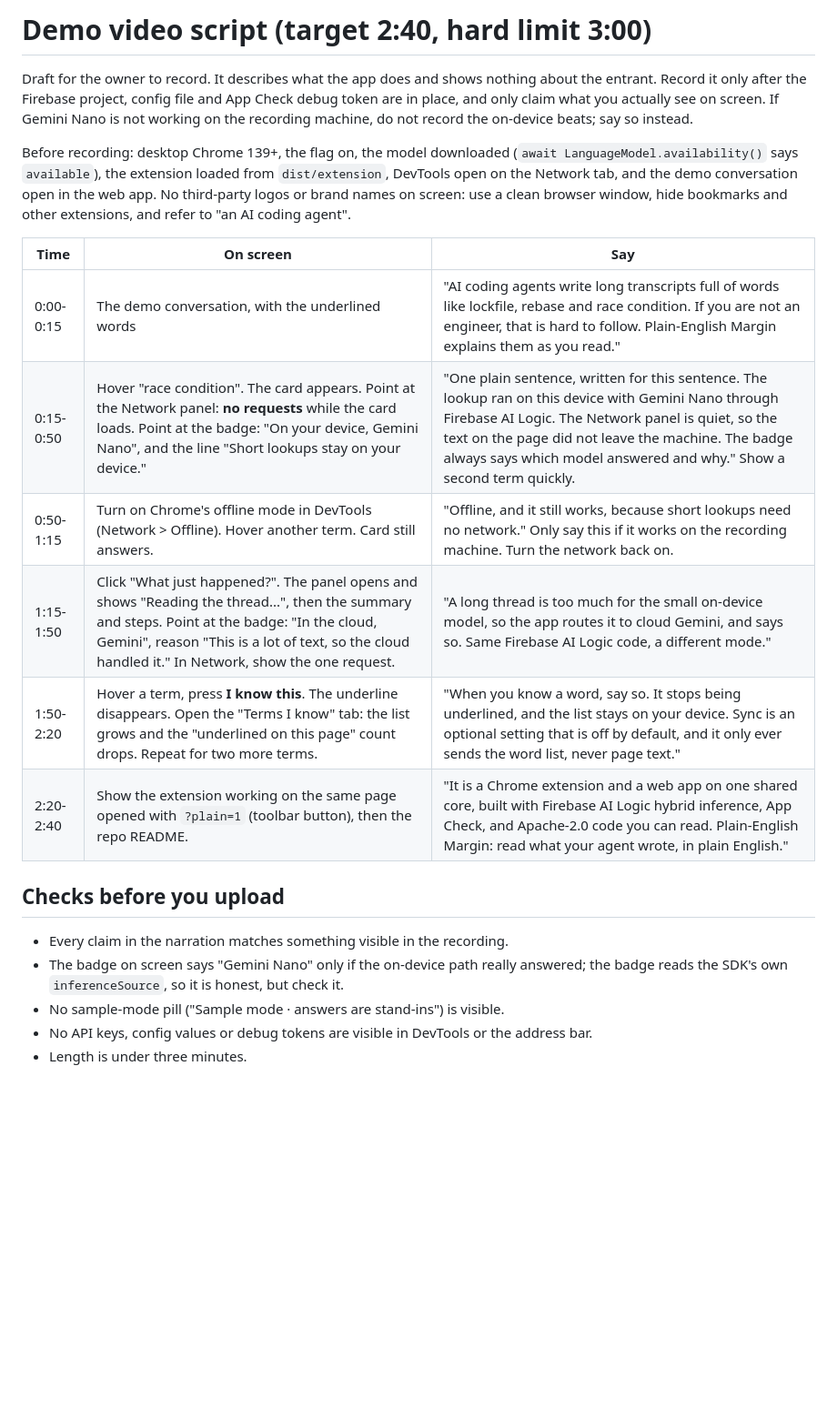
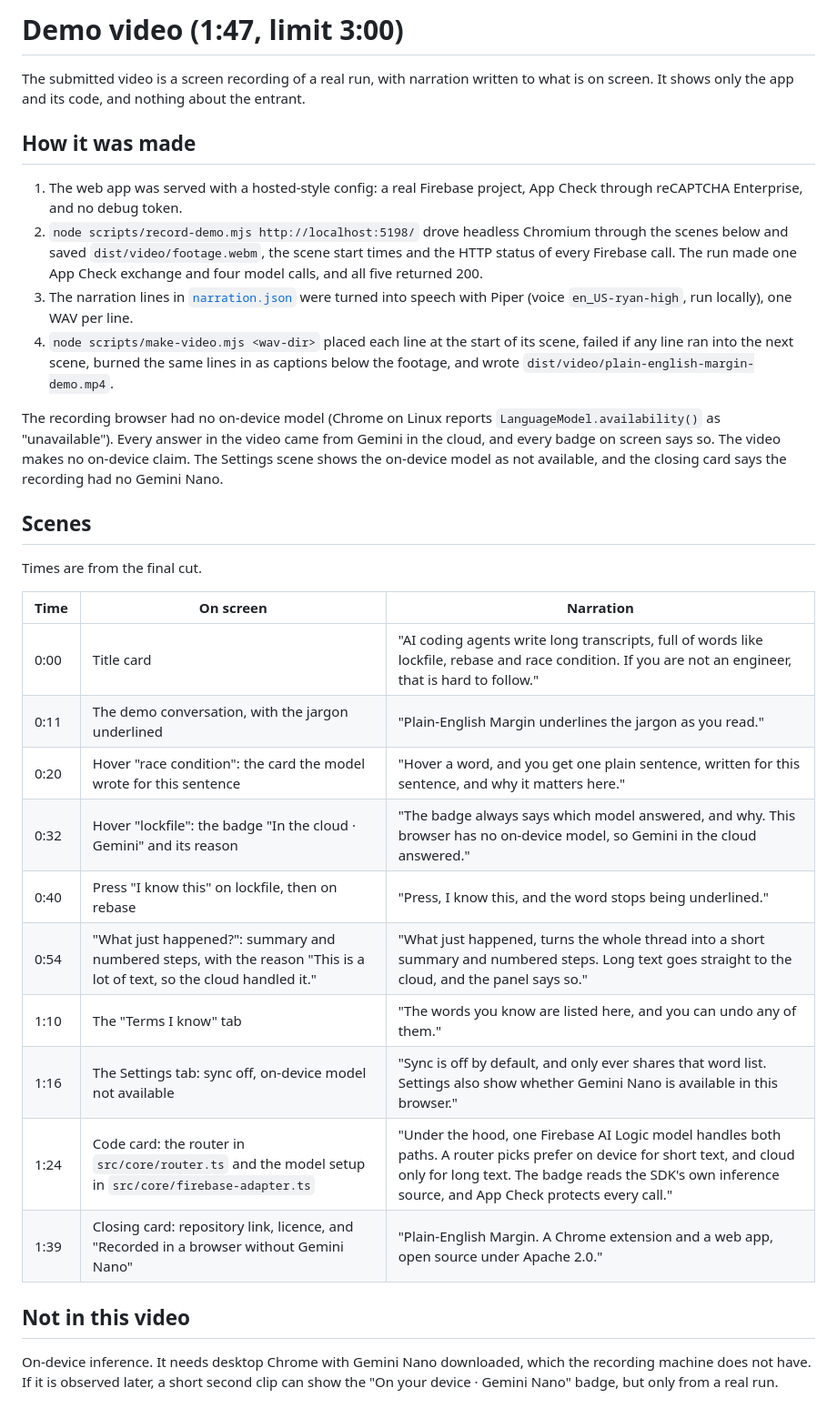
Before and after one commit to StartupBros-com/plain-english-margin, a Markdown page: docs/submission/video-script.md, the part around the change. Shown at 91% size. GitHub-like rendering; blank space fills up the shorter version.

```diff
--- a/docs/submission/video-script.md
+++ b/docs/submission/video-script.md
@@ -1,22 +1,33 @@
-# Demo video script (target 2:40, hard limit 3:00)
+# Demo video (1:47, limit 3:00)
 
-Draft for the owner to record. It describes what the app does and shows nothing about the entrant. Record it only after the Firebase project, config file and App Check debug token are in place, and only claim what you actually see on screen. If Gemini Nano is not working on the recording machine, do not record the on-device beats; say so instead.
+The submitted video is a screen recording of a real run, with narration written to what is on screen. It shows only the app and its code, and nothing about the entrant.
 
-Before recording: desktop Chrome 139+, the flag on, the model downloaded (`await LanguageModel.availability()` says `available`), the extension loaded from `dist/extension`, DevTools open on the Network tab, and the demo conversation open in the web app. No third-party logos or brand names on screen: use a clean browser window, hide bookmarks and other extensions, and refer to "an AI coding agent".
+## How it was made
 
-| Time | On screen | Say |
+1. The web app was served with a hosted-style config: a real Firebase project, App Check through reCAPTCHA Enterprise, and no debug token.
+2. `node scripts/record-demo.mjs http://localhost:5198/` drove headless Chromium through the scenes below and saved `dist/video/footage.webm`, the scene start times and the HTTP status of every Firebase call. The run made one App Check exchange and four model calls, and all five returned 200.
+3. The narration lines in [`narration.json`](narration.json) were turned into speech with Piper (voice `en_US-ryan-high`, run locally), one WAV per line.
+4. `node scripts/make-video.mjs <wav-dir>` placed each line at the start of its scene, failed if any line ran into the next scene, burned the same lines in as captions below the footage, and wrote `dist/video/plain-english-margin-demo.mp4`.
+
+The recording browser had no on-device model (Chrome on Linux reports `LanguageModel.availability()` as "unavailable"). Every answer in the video came from Gemini in the cloud, and every badge on screen says so. The video makes no on-device claim. The Settings scene shows the on-device model as not available, and the closing card says the recording had no Gemini Nano.
+
+## Scenes
+
+Times are from the final cut.
+
+| Time | On screen | Narration |
 | --- | --- | --- |
-| 0:00-0:15 | The demo conversation, with the underlined words | "AI coding agents write long transcripts full of words like lockfile, rebase and race condition. If you are not an engineer, that is hard to follow. Plain-English Margin explains them as you read." |
-| 0:15-0:50 | Hover "race condition". The card appears. Point at the Network panel: **no requests** while the card loads. Point at the badge: "On your device, Gemini Nano", and the line "Short lookups stay on your device." | "One plain sentence, written for this sentence. The lookup ran on this device with Gemini Nano through Firebase AI Logic. The Network panel is quiet, so the text on the page did not leave the machine. The badge always says which model answered and why." Show a second term quickly. |
-| 0:50-1:15 | Turn on Chrome's offline mode in DevTools (Network > Offline). Hover another term. Card still answers. | "Offline, and it still works, because short lookups need no network." Only say this if it works on the recording machine. Turn the network back on. |
-| 1:15-1:50 | Click "What just happened?". The panel opens and shows "Reading the thread...", then the summary and steps. Point at the badge: "In the cloud, Gemini", reason "This is a lot of text, so the cloud handled it." In Network, show the one request. | "A long thread is too much for the small on-device model, so the app routes it to cloud Gemini, and says so. Same Firebase AI Logic code, a different mode." |
-| 1:50-2:20 | Hover a term, press **I know this**. The underline disappears. Open the "Terms I know" tab: the list grows and the "underlined on this page" count drops. Repeat for two more terms. | "When you know a word, say so. It stops being underlined, and the list stays on your device. Sync is an optional setting that is off by default, and it only ever sends the word list, never page text." |
-| 2:20-2:40 | Show the extension working on the same page opened with `?plain=1` (toolbar button), then the repo README. | "It is a Chrome extension and a web app on one shared core, built with Firebase AI Logic hybrid inference, App Check, and Apache-2.0 code you can read. Plain-English Margin: read what your agent wrote, in plain English." |
+| 0:00 | Title card | "AI coding agents write long transcripts, full of words like lockfile, rebase and race condition. If you are not an engineer, that is hard to follow." |
+| 0:11 | The demo conversation, with the jargon underlined | "Plain-English Margin underlines the jargon as you read." |
+| 0:20 | Hover "race condition": the card the model wrote for this sentence | "Hover a word, and you get one plain sentence, written for this sentence, and why it matters here." |
+| 0:32 | Hover "lockfile": the badge "In the cloud · Gemini" and its reason | "The badge always says which model answered, and why. This browser has no on-device model, so Gemini in the cloud answered." |
+| 0:40 | Press "I know this" on lockfile, then on rebase | "Press, I know this, and the word stops being underlined." |
+| 0:54 | "What just happened?": summary and numbered steps, with the reason "This is a lot of text, so the cloud handled it." | "What just happened, turns the whole thread into a short summary and numbered steps. Long text goes straight to the cloud, and the panel says so." |
+| 1:10 | The "Terms I know" tab | "The words you know are listed here, and you can undo any of them." |
+| 1:16 | The Settings tab: sync off, on-device model not available | "Sync is off by default, and only ever shares that word list. Settings also show whether Gemini Nano is available in this browser." |
+| 1:24 | Code card: the router in `src/core/router.ts` and the model setup in `src/core/firebase-adapter.ts` | "Under the hood, one Firebase AI Logic model handles both paths. A router picks prefer on device for short text, and cloud only for long text. The badge reads the SDK's own inference source, and App Check protects every call." |
+| 1:39 | Closing card: repository link, licence, and "Recorded in a browser without Gemini Nano" | "Plain-English Margin. A Chrome extension and a web app, open source under Apache 2.0." |
 
-## Checks before you upload
+## Not in this video
 
-- Every claim in the narration matches something visible in the recording.
-- The badge on screen says "Gemini Nano" only if the on-device path really answered; the badge reads the SDK's own `inferenceSource`, so it is honest, but check it.
-- No sample-mode pill ("Sample mode · answers are stand-ins") is visible.
-- No API keys, config values or debug tokens are visible in DevTools or the address bar.
-- Length is under three minutes.
+On-device inference. It needs desktop Chrome with Gemini Nano downloaded, which the recording machine does not have. If it is observed later, a short second clip can show the "On your device · Gemini Nano" badge, but only from a real run.
```
Also changed, not shown: README.md (+3 -3 lines), docs/screenshots/README.md (+16 -1 lines), docs/screenshots/real-cloud-1-hover-card.png (added), docs/screenshots/real-cloud-2-walkthrough.png (added), docs/screenshots/real-cloud-3-terms-you-know.png (added), docs/screenshots/real-cloud-4-settings.png (added), 3 other files.
